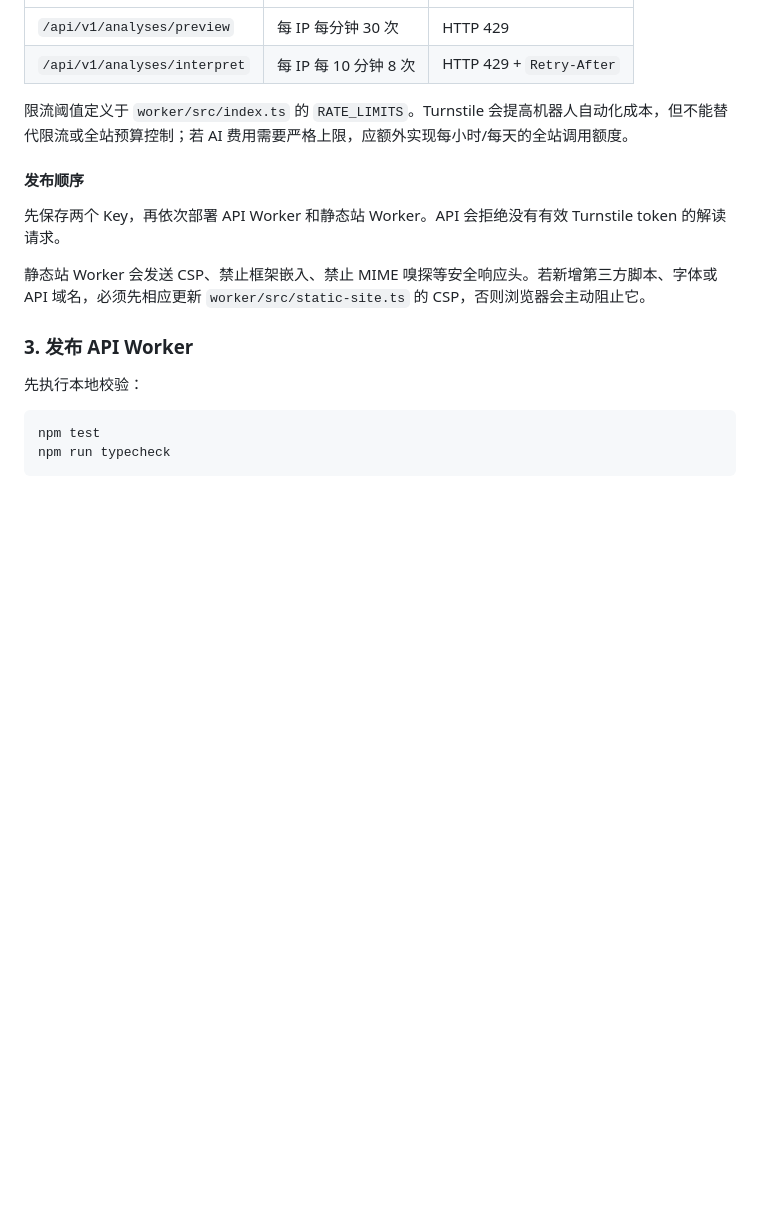
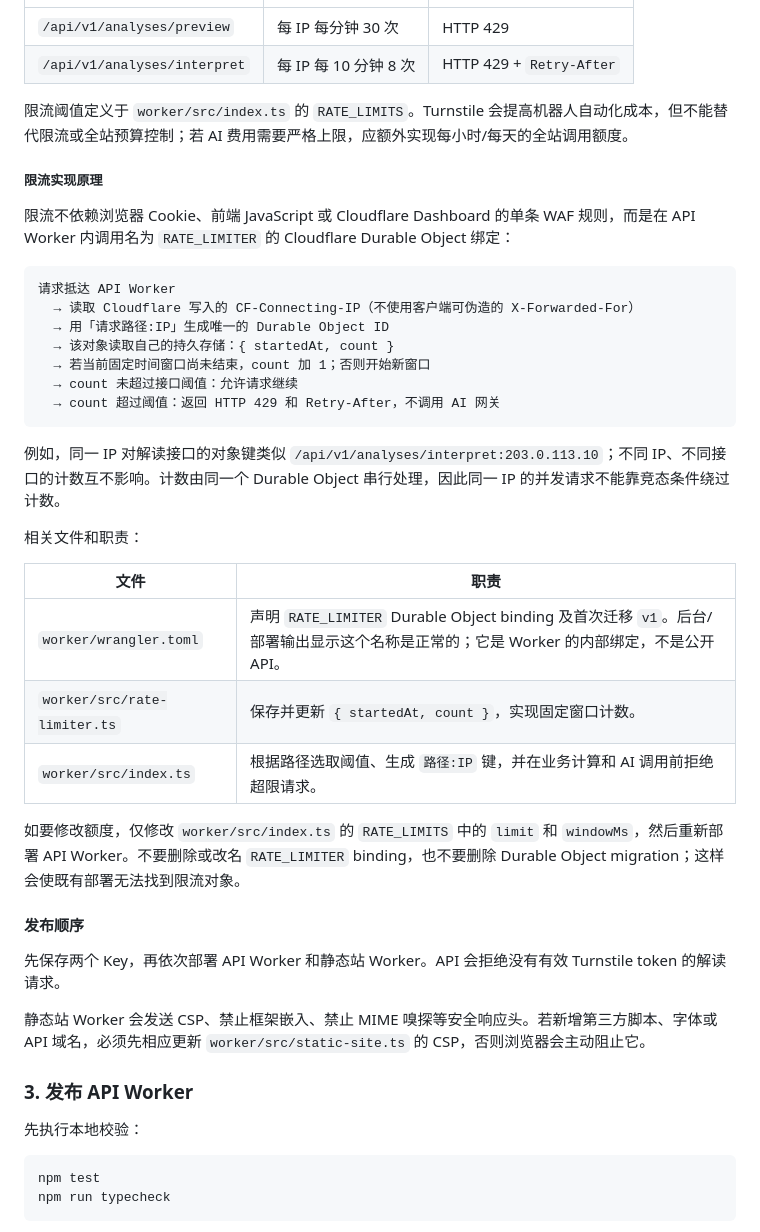
Before and after one commit to mszgg/xuan, a Markdown page: DEPLOYMENT_AND_MAINTENANCE.md, the part around the change. Rendered like a GitHub page; blank space fills up the shorter version.

Commit message:
更新文档

````diff
--- a/DEPLOYMENT_AND_MAINTENANCE.md
+++ b/DEPLOYMENT_AND_MAINTENANCE.md
@@ -158,6 +158,32 @@ API Worker 使用 Durable Object 对每个 `CF-Connecting-IP` 独立计数：
 
 限流阈值定义于 `worker/src/index.ts` 的 `RATE_LIMITS`。Turnstile 会提高机器人自动化成本，但不能替代限流或全站预算控制；若 AI 费用需要严格上限，应额外实现每小时/每天的全站调用额度。
 
+##### 限流实现原理
+
+限流不依赖浏览器 Cookie、前端 JavaScript 或 Cloudflare Dashboard 的单条 WAF 规则，而是在 API Worker 内调用名为 `RATE_LIMITER` 的 Cloudflare Durable Object 绑定：
+
+```text
+请求抵达 API Worker
+  → 读取 Cloudflare 写入的 CF-Connecting-IP（不使用客户端可伪造的 X-Forwarded-For）
+  → 用「请求路径:IP」生成唯一的 Durable Object ID
+  → 该对象读取自己的持久存储：{ startedAt, count }
+  → 若当前固定时间窗口尚未结束，count 加 1；否则开始新窗口
+  → count 未超过接口阈值：允许请求继续
+  → count 超过阈值：返回 HTTP 429 和 Retry-After，不调用 AI 网关
+```
+
+例如，同一 IP 对解读接口的对象键类似 `/api/v1/analyses/interpret:203.0.113.10`；不同 IP、不同接口的计数互不影响。计数由同一个 Durable Object 串行处理，因此同一 IP 的并发请求不能靠竞态条件绕过计数。
+
+相关文件和职责：
+
+| 文件 | 职责 |
+| --- | --- |
+| `worker/wrangler.toml` | 声明 `RATE_LIMITER` Durable Object binding 及首次迁移 `v1`。后台/部署输出显示这个名称是正常的；它是 Worker 的内部绑定，不是公开 API。 |
+| `worker/src/rate-limiter.ts` | 保存并更新 `{ startedAt, count }`，实现固定窗口计数。 |
+| `worker/src/index.ts` | 根据路径选取阈值、生成 `路径:IP` 键，并在业务计算和 AI 调用前拒绝超限请求。 |
+
+如要修改额度，仅修改 `worker/src/index.ts` 的 `RATE_LIMITS` 中的 `limit` 和 `windowMs`，然后重新部署 API Worker。不要删除或改名 `RATE_LIMITER` binding，也不要删除 Durable Object migration；这样会使既有部署无法找到限流对象。
+
 #### 发布顺序
 
 先保存两个 Key，再依次部署 API Worker 和静态站 Worker。API 会拒绝没有有效 Turnstile token 的解读请求。
````
